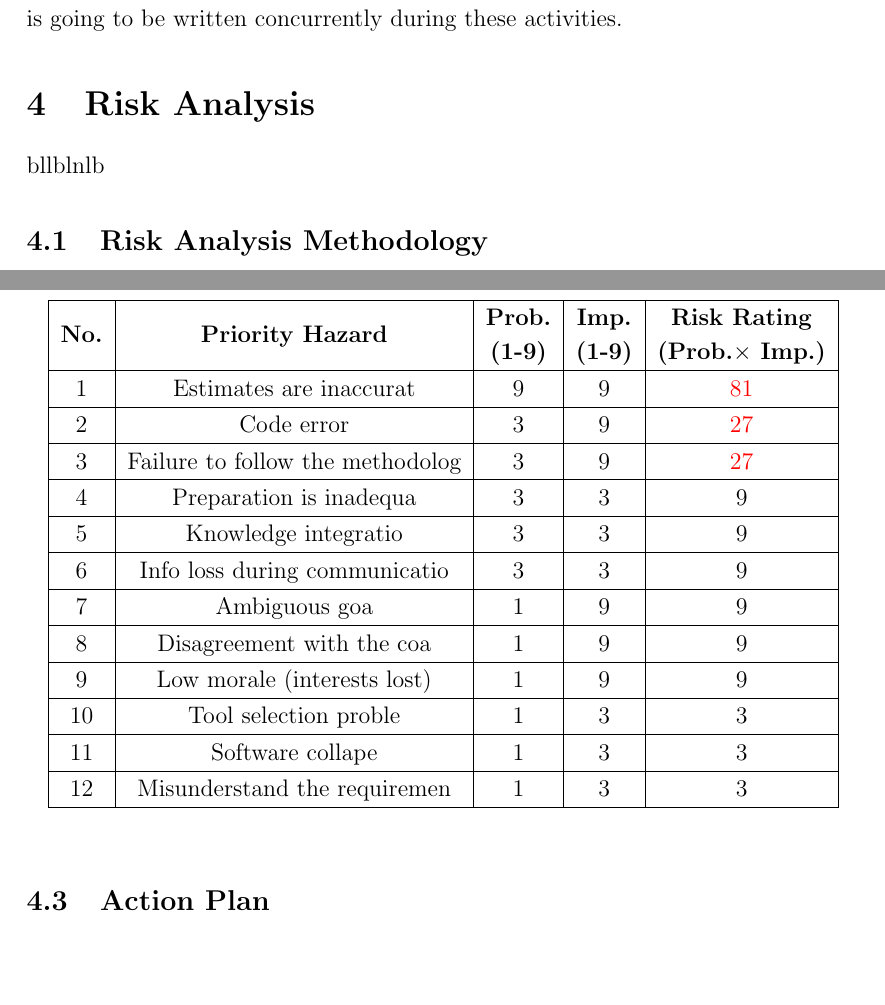
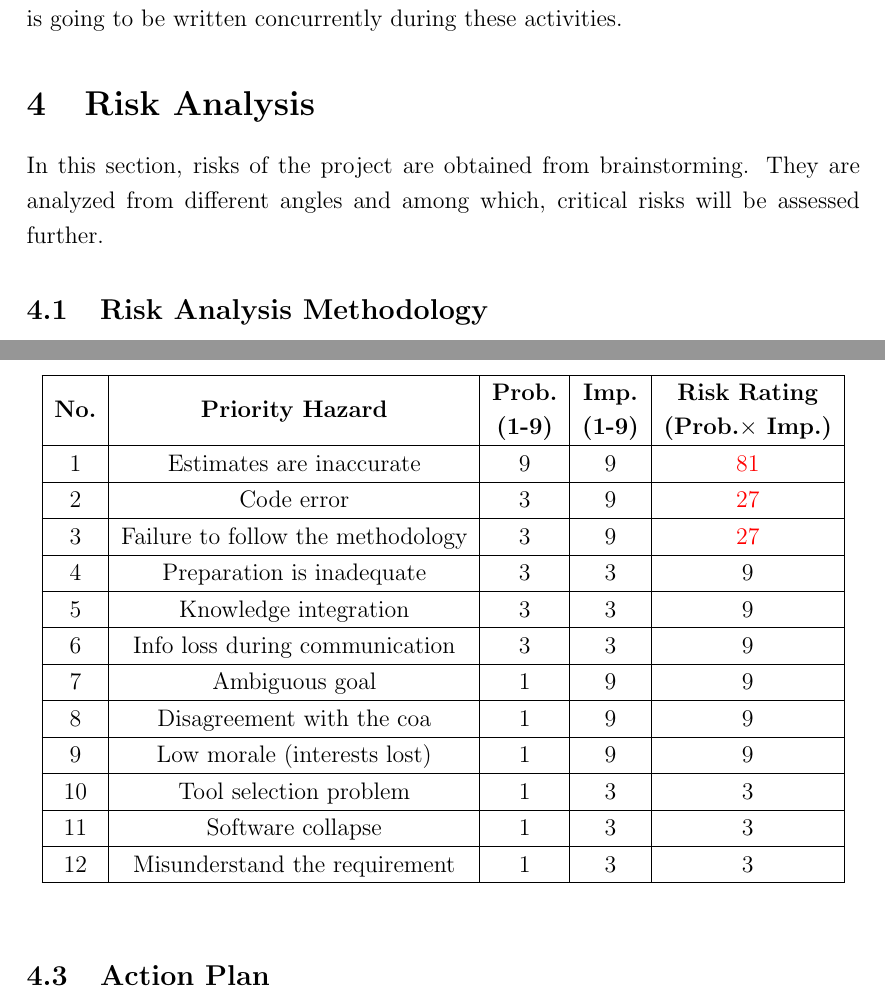
Before and after one commit to AlexGratner/ResearchProjectConvex, a LaTeX document (Project Plan/MF2075_IDIOM_Group_Plan_Report.tex, which reads Project Plan/Contents/RiskAna.tex): two parts of pages 5 and 6 of 11, joined at a grey line, cut so that both start at the same text, the shorter picture padded with empty space. Compiled offline with pdfLaTeX.

Commit message:
Yuchao
Risk Analysis Table

```diff
--- a/Project Plan/Contents/RiskAna.tex
+++ b/Project Plan/Contents/RiskAna.tex
@@ -1,6 +1,6 @@
 
 
-bllblnlb
+In this section, risks of the project are obtained from brainstorming. They are analyzed from different angles and among which, critical risks will be assessed further.
 \subsection{Risk Analysis Methodology}
 The methodology adopted to conduct the risk analysis is described as following steps:
 \begin{enumerate}[itemsep=0pt, topsep=3pt, partopsep=3pt]
@@ -30,29 +30,29 @@ After the possible risks are identified, they are kept in table 2 following the
 		\begin{tabular}{|c|c|c|c|c|}
 			\hline
 			\makecell{\textbf{No.}} & \makecell{\textbf{Priority Hazard}} & \makecell{\textbf{Prob.}\\\textbf{(1-9)}} & \makecell{\textbf{Imp.}\\\textbf{(1-9)}} & \makecell{\textbf{Risk Rating}\\\textbf{(Prob.$\times$ Imp.)}} \\ \hline
-			\makecell{1} & \makecell{ Estimates are inaccurat} & \makecell{9} & \makecell{9} & \makecell{\textcolor{red}{81}} \\
+			\makecell{1} & \makecell{ Estimates are inaccurate} & \makecell{9} & \makecell{9} & \makecell{\textcolor{red}{81}} \\
 			\hline
 			\makecell{2} & \makecell{ Code error } & \makecell{3} & \makecell{9} & \makecell{\textcolor{red}{27}} \\
 			\hline
-			\makecell{3} & \makecell{ Failure to follow the methodolog } & \makecell{3} & \makecell{9} & \makecell{\textcolor{red}{27}} \\
+			\makecell{3} & \makecell{ Failure to follow the methodology } & \makecell{3} & \makecell{9} & \makecell{\textcolor{red}{27}} \\
 			\hline
-			\makecell{4} & \makecell{ Preparation is inadequa } & \makecell{3} & \makecell{3} & \makecell{9} \\
+			\makecell{4} & \makecell{ Preparation is inadequate } & \makecell{3} & \makecell{3} & \makecell{9} \\
 			\hline
-			\makecell{5} & \makecell{ Knowledge integratio} & \makecell{3} & \makecell{3} & \makecell{9} \\
+			\makecell{5} & \makecell{ Knowledge integration} & \makecell{3} & \makecell{3} & \makecell{9} \\
 			\hline
-			\makecell{6} & \makecell{ Info loss during communicatio} & \makecell{3} & \makecell{3} & \makecell{9} \\
+			\makecell{6} & \makecell{ Info loss during communication} & \makecell{3} & \makecell{3} & \makecell{9} \\
 			\hline
-			\makecell{7} & \makecell{ Ambiguous goa} & \makecell{1} & \makecell{9} & \makecell{9} \\
+			\makecell{7} & \makecell{ Ambiguous goal} & \makecell{1} & \makecell{9} & \makecell{9} \\
 			\hline
 			\makecell{8} & \makecell{ Disagreement with the coa} & \makecell{1} & \makecell{9} & \makecell{9} \\
 			\hline
 			\makecell{9} & \makecell{Low morale (interests lost)} & \makecell{1} & \makecell{9} & \makecell{9} \\
 			\hline
-			\makecell{10} & \makecell{ Tool selection proble} & \makecell{1} & \makecell{3} & \makecell{3} \\
+			\makecell{10} & \makecell{ Tool selection problem} & \makecell{1} & \makecell{3} & \makecell{3} \\
 			\hline
-			\makecell{11} & \makecell{ Software collape} & \makecell{1} & \makecell{3} & \makecell{3} \\
+			\makecell{11} & \makecell{ Software collapse} & \makecell{1} & \makecell{3} & \makecell{3} \\
 			\hline
-			\makecell{12} & \makecell{ Misunderstand the requiremen} & \makecell{1} & \makecell{3} & \makecell{3} \\
+			\makecell{12} & \makecell{ Misunderstand the requirement} & \makecell{1} & \makecell{3} & \makecell{3} \\
 			\hline
 		\end{tabular}
 	\end{center}
```
Also changed, not shown: Project Plan/MF2075_IDIOM_Group_Plan_Report.pdf, Project Plan/Contents/RiskAna.tex (6 more changed lines), 3 other files.
